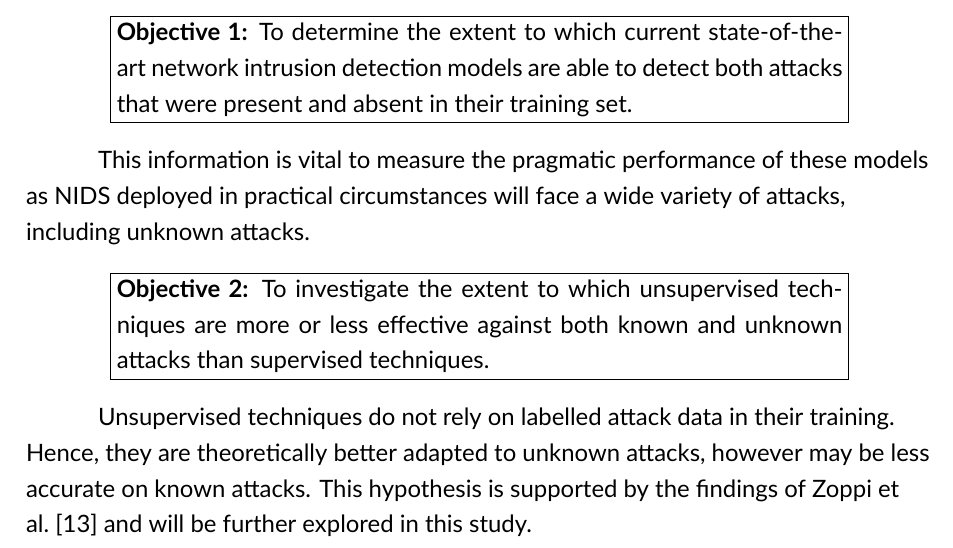
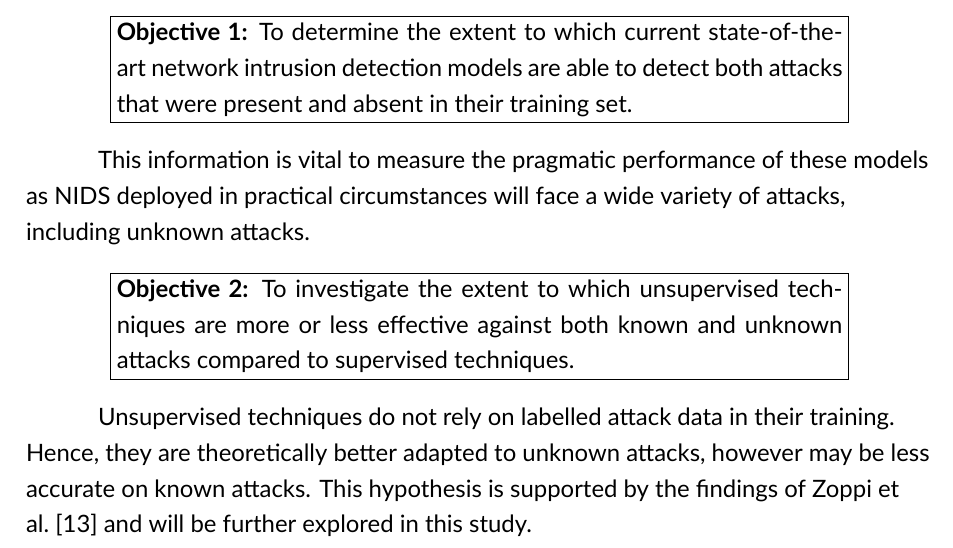
Before and after one commit to cazzopardi/FYP, a LaTeX thesis (documentation/progress report/main.tex, which reads documentation/progress report/content/chapters/3_aims/aims.tex): part of page 8 of 17, cut so that both start at the same text. Compiled offline with XeLaTeX.

Commit message:
[docs] prog rep: small reword

```diff
--- a/documentation/progress report/content/chapters/3_aims/aims.tex
+++ b/documentation/progress report/content/chapters/3_aims/aims.tex
@@ -14,11 +14,11 @@ This will take the form of two objectives:
 
 This information is vital to measure the pragmatic performance of these models
 as \gls{nids} deployed in practical circumstances will face a wide variety of
-attacks, including unknown attacks.  % TODO p : citation
+attacks, including unknown attacks.
 
 \begin{center}
     \fbox{\parbox{0.8\linewidth}{\textbf{Objective 2:} To investigate the extent to which unsupervised techniques are
-            more or less effective against both known and unknown attacks than supervised
+            more or less effective against both known and unknown attacks compared to supervised
             techniques.}}
 \end{center}
 
```
